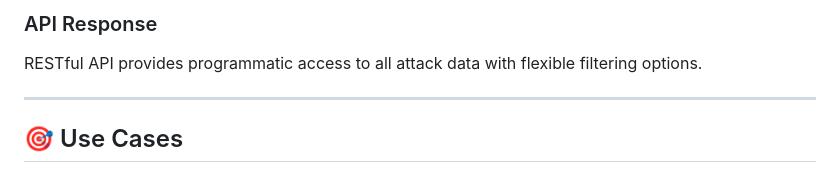
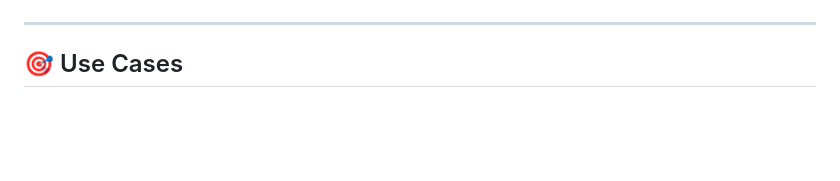
Before and after one commit to lockchr/ddos-tracker, a Markdown page: README.md, the part around one of its changes. Rendered like a GitHub page; blank space fills up the shorter version.

Commit message:
Remove API Response section from README
Removed API Response section from README.

```diff
--- a/README.md
+++ b/README.md
@@ -501,6 +503,4 @@ Comprehensive statistics showing attack patterns, top sources/targets, and trend
 
-### API Response
-RESTful API provides programmatic access to all attack data with flexible filtering options.
 
 ---
 
```
Also changed, not shown: other parts of README.md (+2 -0 lines).
